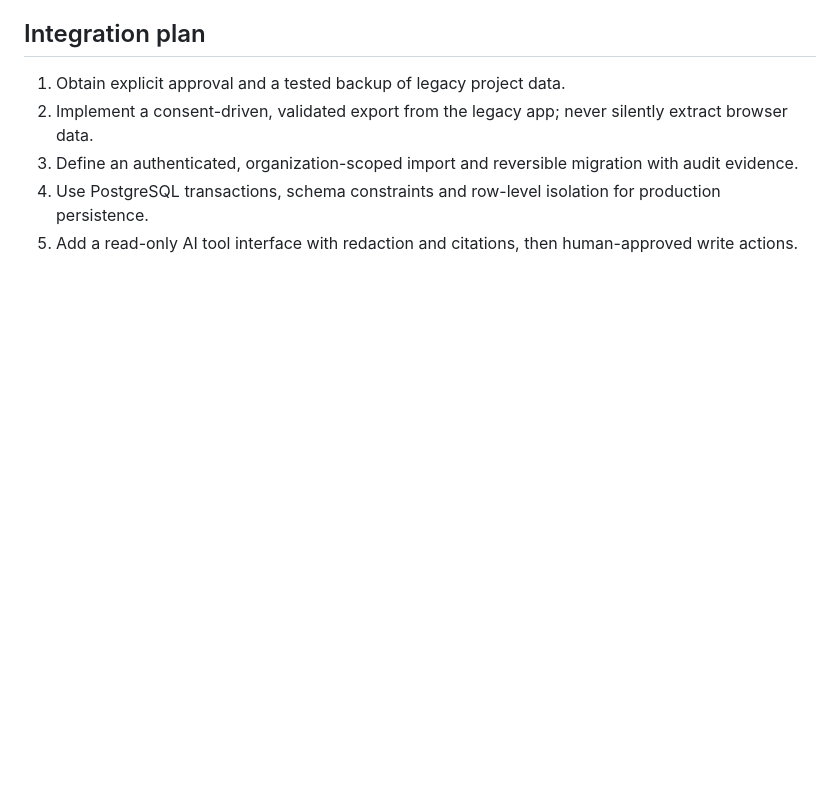
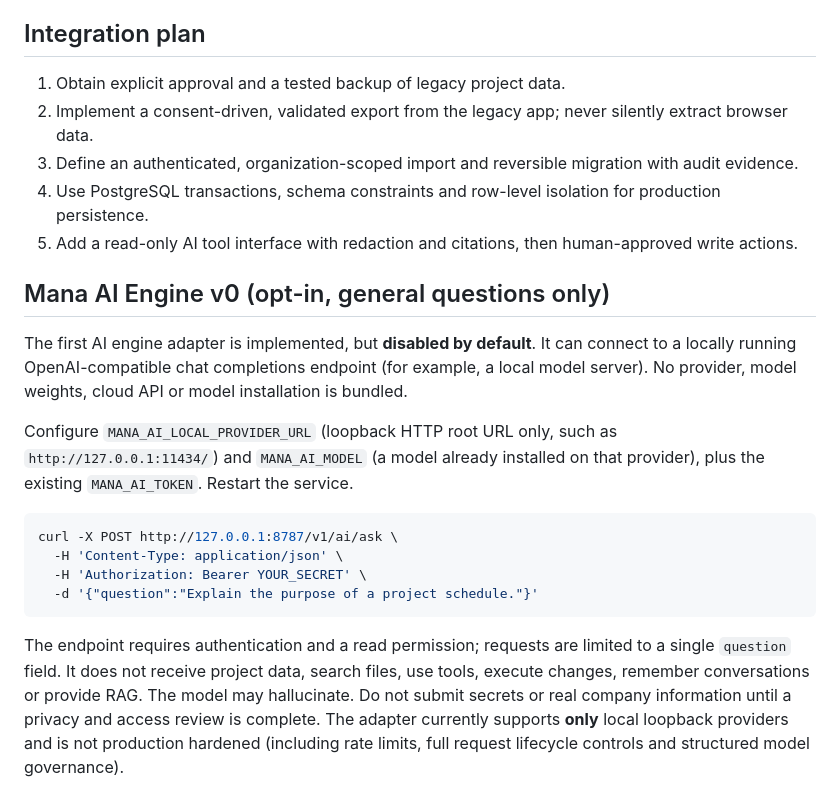
Before and after one commit to amiraliakhavan9776-art/Mana, a Markdown page: mana-ai/README.md, the part around the change. GitHub-like rendering; blank space fills up the shorter version.

Commit message:
docs(mana-ai): document opt-in local AI engine v0

````diff
--- a/mana-ai/README.md
+++ b/mana-ai/README.md
@@ -62,3 +62,18 @@ MANA_AI_AUDIT_FILE='/absolute/private/path/audit.jsonl' npm start
 3. Define an authenticated, organization-scoped import and reversible migration with audit evidence.
 4. Use PostgreSQL transactions, schema constraints and row-level isolation for production persistence.
 5. Add a read-only AI tool interface with redaction and citations, then human-approved write actions.
+
+## Mana AI Engine v0 (opt-in, general questions only)
+
+The first AI engine adapter is implemented, but **disabled by default**. It can connect to a locally running OpenAI-compatible chat completions endpoint (for example, a local model server). No provider, model weights, cloud API or model installation is bundled.
+
+Configure `MANA_AI_LOCAL_PROVIDER_URL` (loopback HTTP root URL only, such as `http://127.0.0.1:11434/`) and `MANA_AI_MODEL` (a model already installed on that provider), plus the existing `MANA_AI_TOKEN`. Restart the service.
+
+```sh
+curl -X POST http://127.0.0.1:8787/v1/ai/ask \
+  -H 'Content-Type: application/json' \
+  -H 'Authorization: Bearer YOUR_SECRET' \
+  -d '{"question":"Explain the purpose of a project schedule."}'
+```
+
+The endpoint requires authentication and a read permission; requests are limited to a single `question` field. It does not receive project data, search files, use tools, execute changes, remember conversations or provide RAG. The model may hallucinate. Do not submit secrets or real company information until a privacy and access review is complete. The adapter currently supports **only** local loopback providers and is not production hardened (including rate limits, full request lifecycle controls and structured model governance).
````
